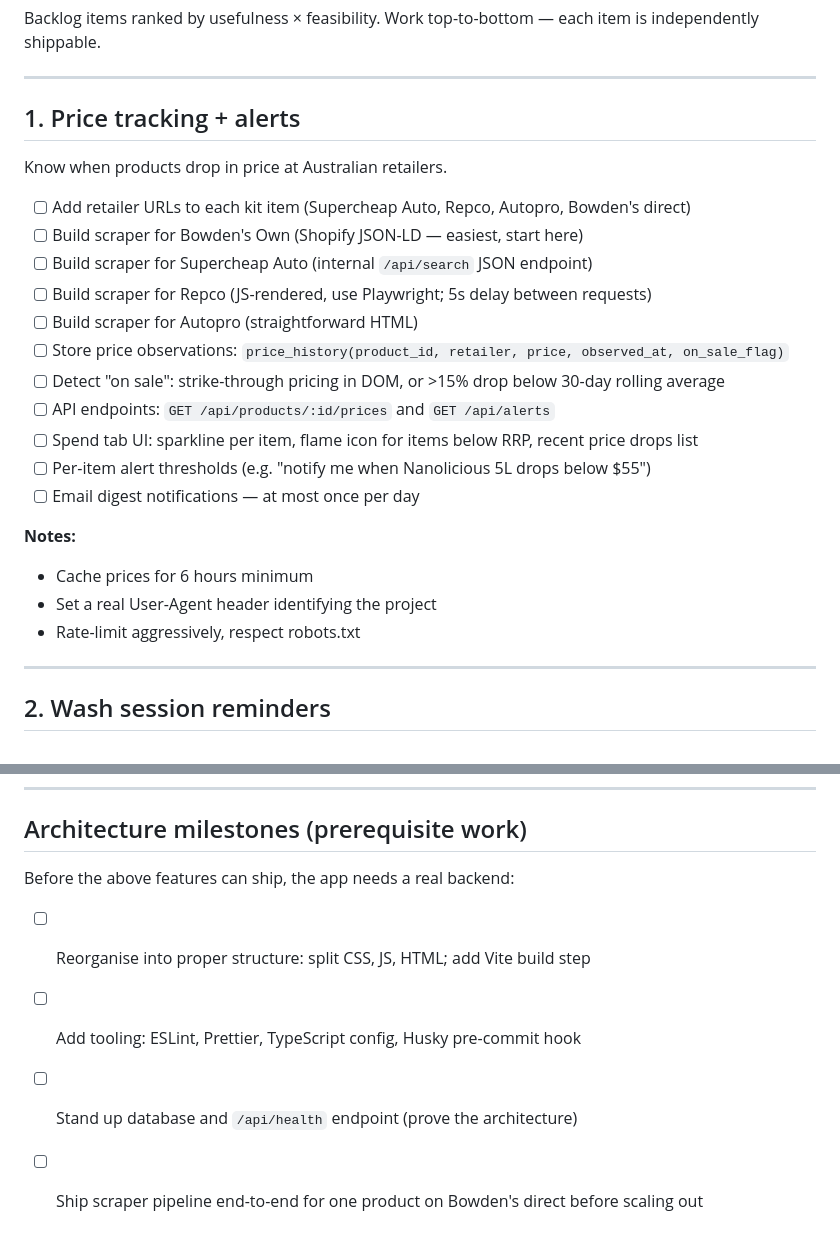
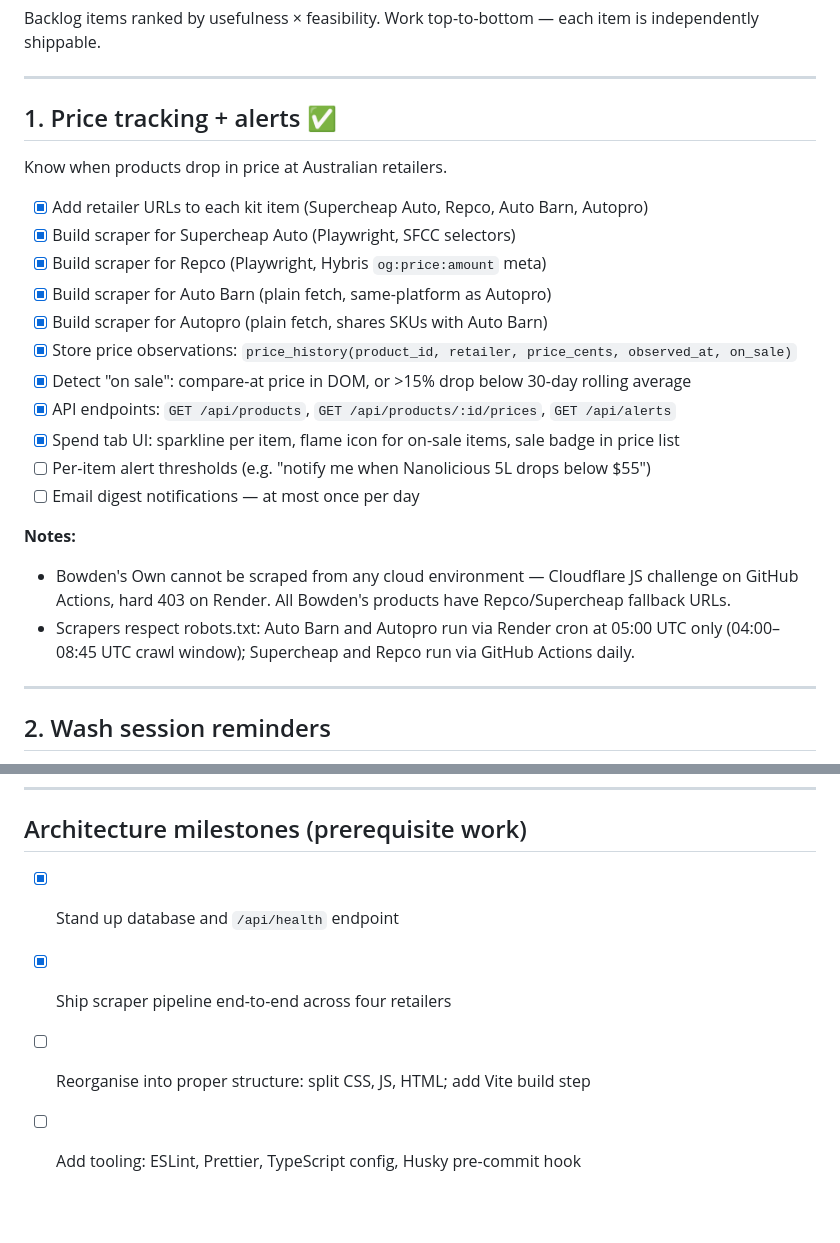
Before and after one commit to osann/corolla-zr-maintenance-app, a Markdown page: TASKS.md, 2 parts joined by grey strips. GitHub-like rendering; blank space fills up the shorter version.

```diff
--- a/TASKS.md
+++ b/TASKS.md
@@ -4,26 +4,25 @@ Backlog items ranked by usefulness × feasibility. Work top-to-bottom — each i
 
 ---
 
-## 1. Price tracking + alerts
+## 1. Price tracking + alerts ✅
 
 Know when products drop in price at Australian retailers.
 
-- [ ] Add retailer URLs to each kit item (Supercheap Auto, Repco, Autopro, Bowden's direct)
-- [ ] Build scraper for Bowden's Own (Shopify JSON-LD — easiest, start here)
-- [ ] Build scraper for Supercheap Auto (internal `/api/search` JSON endpoint)
-- [ ] Build scraper for Repco (JS-rendered, use Playwright; 5s delay between requests)
-- [ ] Build scraper for Autopro (straightforward HTML)
-- [ ] Store price observations: `price_history(product_id, retailer, price, observed_at, on_sale_flag)`
-- [ ] Detect "on sale": strike-through pricing in DOM, or >15% drop below 30-day rolling average
-- [ ] API endpoints: `GET /api/products/:id/prices` and `GET /api/alerts`
-- [ ] Spend tab UI: sparkline per item, flame icon for items below RRP, recent price drops list
+- [x] Add retailer URLs to each kit item (Supercheap Auto, Repco, Auto Barn, Autopro)
+- [x] Build scraper for Supercheap Auto (Playwright, SFCC selectors)
+- [x] Build scraper for Repco (Playwright, Hybris `og:price:amount` meta)
+- [x] Build scraper for Auto Barn (plain fetch, same-platform as Autopro)
+- [x] Build scraper for Autopro (plain fetch, shares SKUs with Auto Barn)
+- [x] Store price observations: `price_history(product_id, retailer, price_cents, observed_at, on_sale)`
+- [x] Detect "on sale": compare-at price in DOM, or >15% drop below 30-day rolling average
+- [x] API endpoints: `GET /api/products`, `GET /api/products/:id/prices`, `GET /api/alerts`
+- [x] Spend tab UI: sparkline per item, flame icon for on-sale items, sale badge in price list
 - [ ] Per-item alert thresholds (e.g. "notify me when Nanolicious 5L drops below $55")
 - [ ] Email digest notifications — at most once per day
 
 **Notes:**
-- Cache prices for 6 hours minimum
-- Set a real User-Agent header identifying the project
-- Rate-limit aggressively, respect robots.txt
+- Bowden's Own cannot be scraped from any cloud environment — Cloudflare JS challenge on GitHub Actions, hard 403 on Render. All Bowden's products have Repco/Supercheap fallback URLs.
+- Scrapers respect robots.txt: Auto Barn and Autopro run via Render cron at 05:00 UTC only (04:00–08:45 UTC crawl window); Supercheap and Repco run via GitHub Actions daily.
 
 ---
 
@@ -130,9 +129,7 @@ Let other Australian car owners use this as a starting template.
 
 ## Architecture milestones (prerequisite work)
 
-Before the above features can ship, the app needs a real backend:
-
+- [x] Stand up database and `/api/health` endpoint
+- [x] Ship scraper pipeline end-to-end across four retailers
 - [ ] Reorganise into proper structure: split CSS, JS, HTML; add Vite build step
 - [ ] Add tooling: ESLint, Prettier, TypeScript config, Husky pre-commit hook
-- [ ] Stand up database and `/api/health` endpoint (prove the architecture)
-- [ ] Ship scraper pipeline end-to-end for one product on Bowden's direct before scaling out
```
Also changed, not shown: CLAUDE.md (+6 -5 lines), SCRAPER-LEARNING.md (+36 -0 lines).
